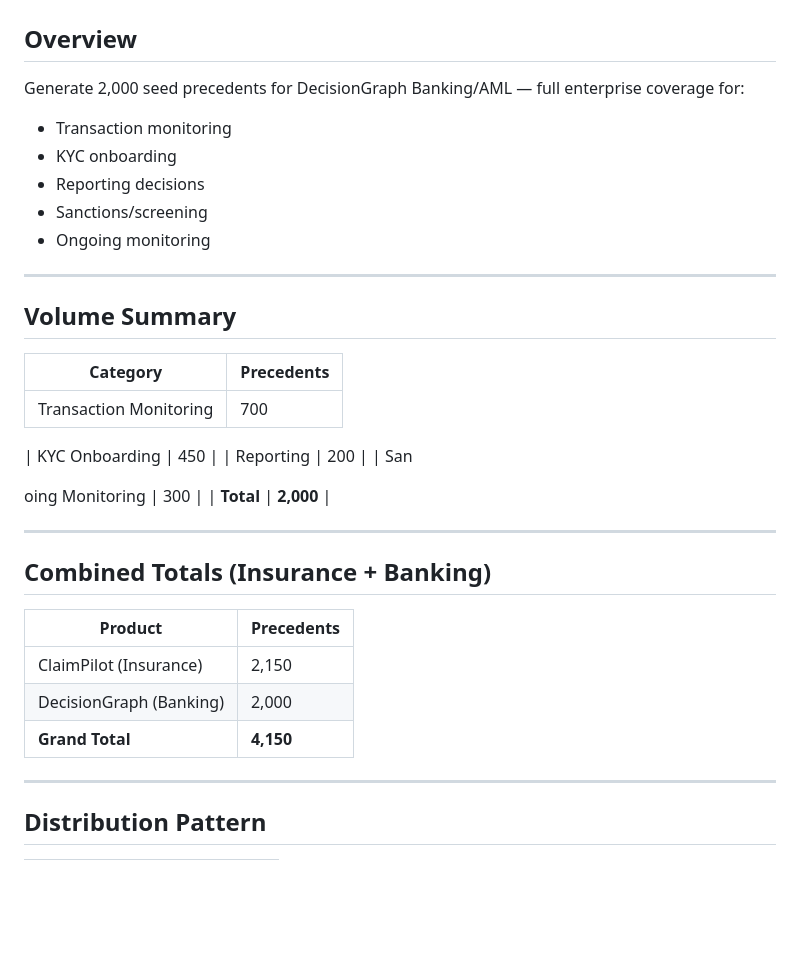
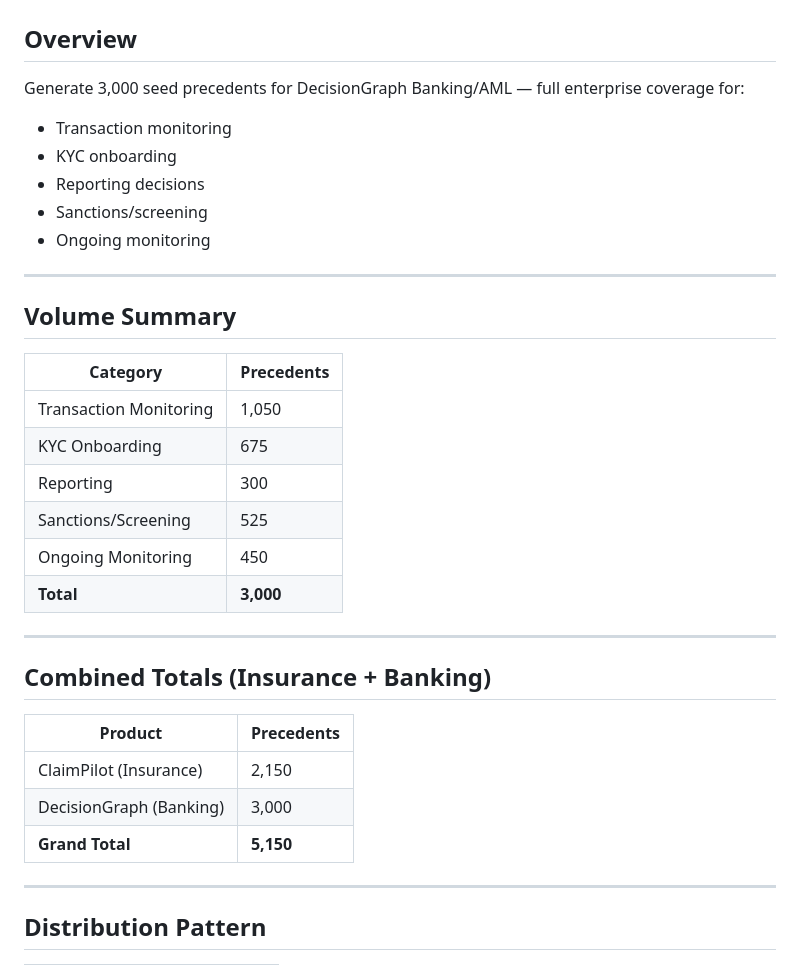
Before and after one commit to HatimMuqbel/Decisiongraph-core-v1.3, a Markdown page: decisiongraph-complete/out/BANKING_SEED_SPEC.md, the part around one of its changes. Rendered like a GitHub page; blank space fills up the shorter version.

```diff
--- a/decisiongraph-complete/out/BANKING_SEED_SPEC.md
+++ b/decisiongraph-complete/out/BANKING_SEED_SPEC.md
@@ -2,7 +2,7 @@
 
 ## Overview
 
-Generate 2,000 seed precedents for DecisionGraph Banking/AML — full enterprise coverage for:
+Generate 3,000 seed precedents for DecisionGraph Banking/AML — full enterprise coverage for:
 - Transaction monitoring
 - KYC onboarding
 - Reporting decisions
@@ -15,15 +15,12 @@ Generate 2,000 seed precedents for DecisionGraph Banking/AML — full enterprise
 
 | Category | Precedents |
 |----------|------------|
-| Transaction Monitoring | 700 |
-
-
-| KYC Onboarding | 450 |
-| Reporting | 200 |
-| San
-
-oing Monitoring | 300 |
-| **Total** | **2,000** |
+| Transaction Monitoring | 1,050 |
+| KYC Onboarding | 675 |
+| Reporting | 300 |
+| Sanctions/Screening | 525 |
+| Ongoing Monitoring | 450 |
+| **Total** | **3,000** |
 
 ---
 
@@ -32,8 +29,8 @@ oing Monitoring | 300 |
 | Product | Precedents |
 |---------|------------|
 | ClaimPilot (Insurance) | 2,150 |
-| DecisionGraph (Banking) | 2,000 |
-| **Grand Total** | **4,150** |
+| DecisionGraph (Banking) | 3,000 |
+| **Grand Total** | **5,150** |
 
 ---
 
```
Also changed, not shown: other parts of decisiongraph-complete/out/BANKING_SEED_SPEC.md (+41 -0 lines).
